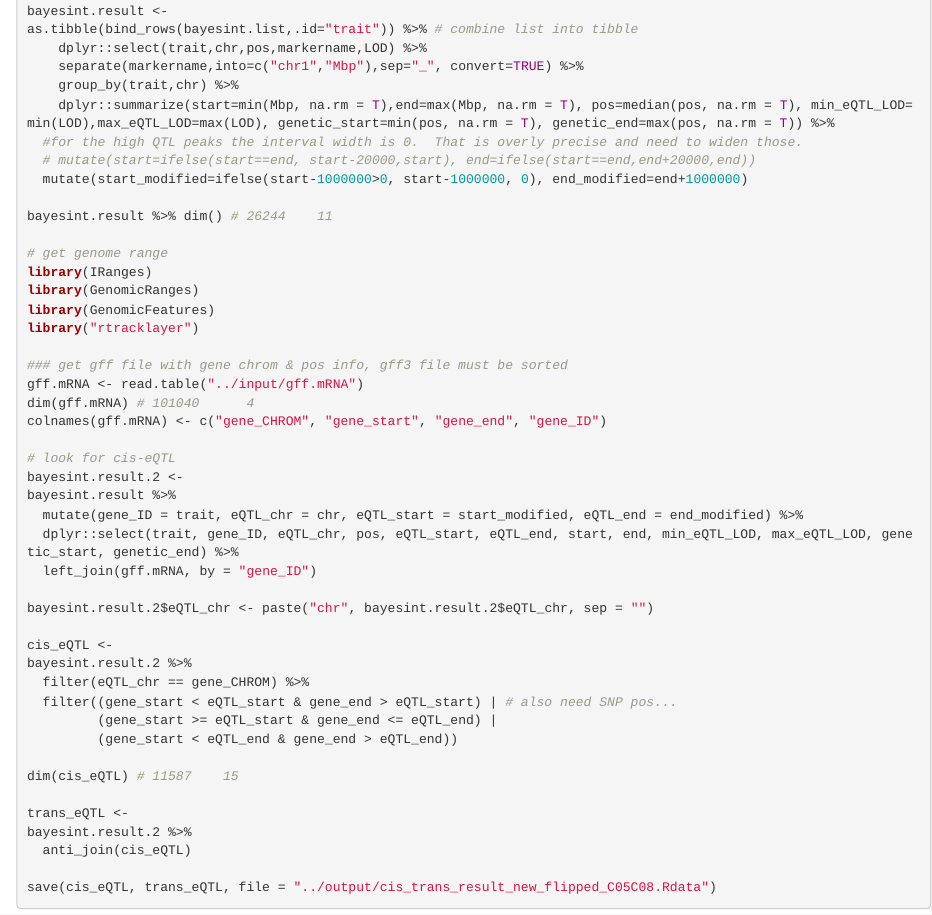
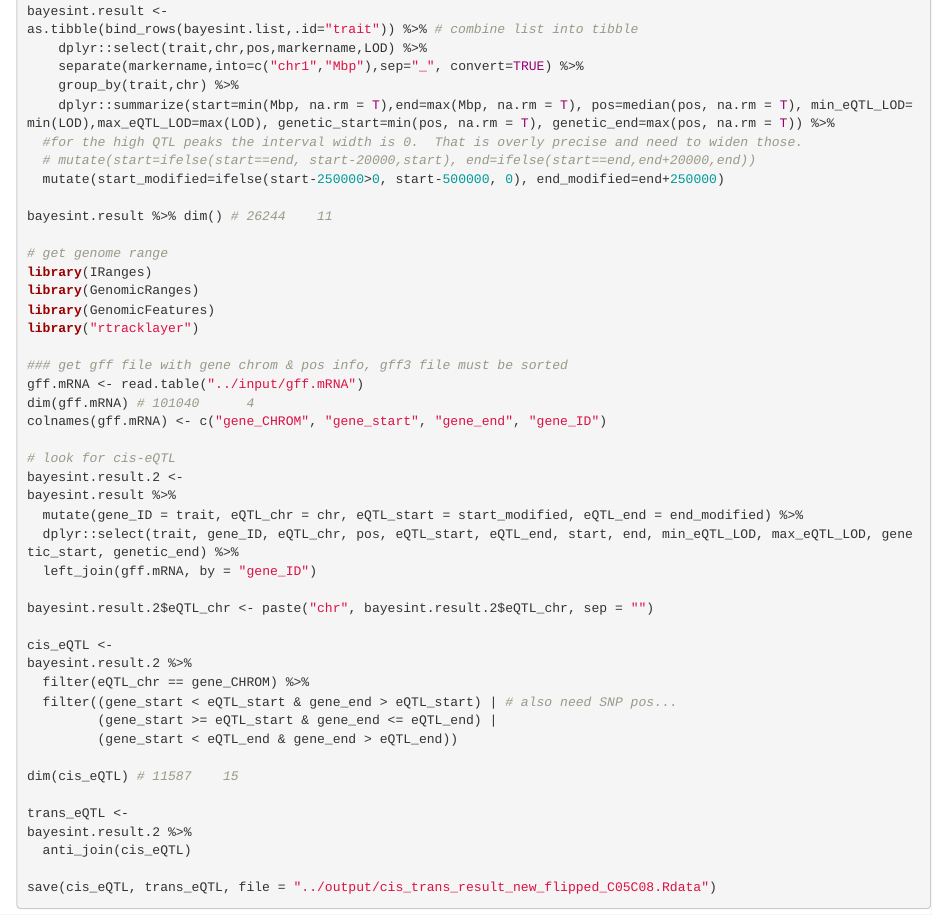
Before and after one commit to MaloofLab/Li-eQTL-2018, an R Markdown document (scripts/QTL_eQTL_mapping_2.Rmd): the page in a window 1100 px wide, from 9100 px down. Rendered offline with R 4.5, knitr and Pandoc, with nearby package versions; some code elsewhere in the file could not run offline.

Commit message:
tried using flanking size of 0.5Mb and 0.25Mb for cis-eQTL determination

```diff
--- a/scripts/QTL_eQTL_mapping_2.Rmd
+++ b/scripts/QTL_eQTL_mapping_2.Rmd
@@ -409,7 +409,7 @@ as.tibble(bind_rows(bayesint.list,.id="trait")) %>% # combine list into tibble
     dplyr::summarize(start=min(Mbp, na.rm = T),end=max(Mbp, na.rm = T), pos=median(pos, na.rm = T), min_eQTL_LOD=min(LOD),max_eQTL_LOD=max(LOD), genetic_start=min(pos, na.rm = T), genetic_end=max(pos, na.rm = T)) %>%
   #for the high QTL peaks the interval width is 0.  That is overly precise and need to widen those.
   # mutate(start=ifelse(start==end, start-20000,start), end=ifelse(start==end,end+20000,end))
-  mutate(start_modified=ifelse(start-1000000>0, start-1000000, 0), end_modified=end+1000000)
+  mutate(start_modified=ifelse(start-250000>0, start-500000, 0), end_modified=end+250000)
 
 bayesint.result %>% dim() # 26244    11
 
```
